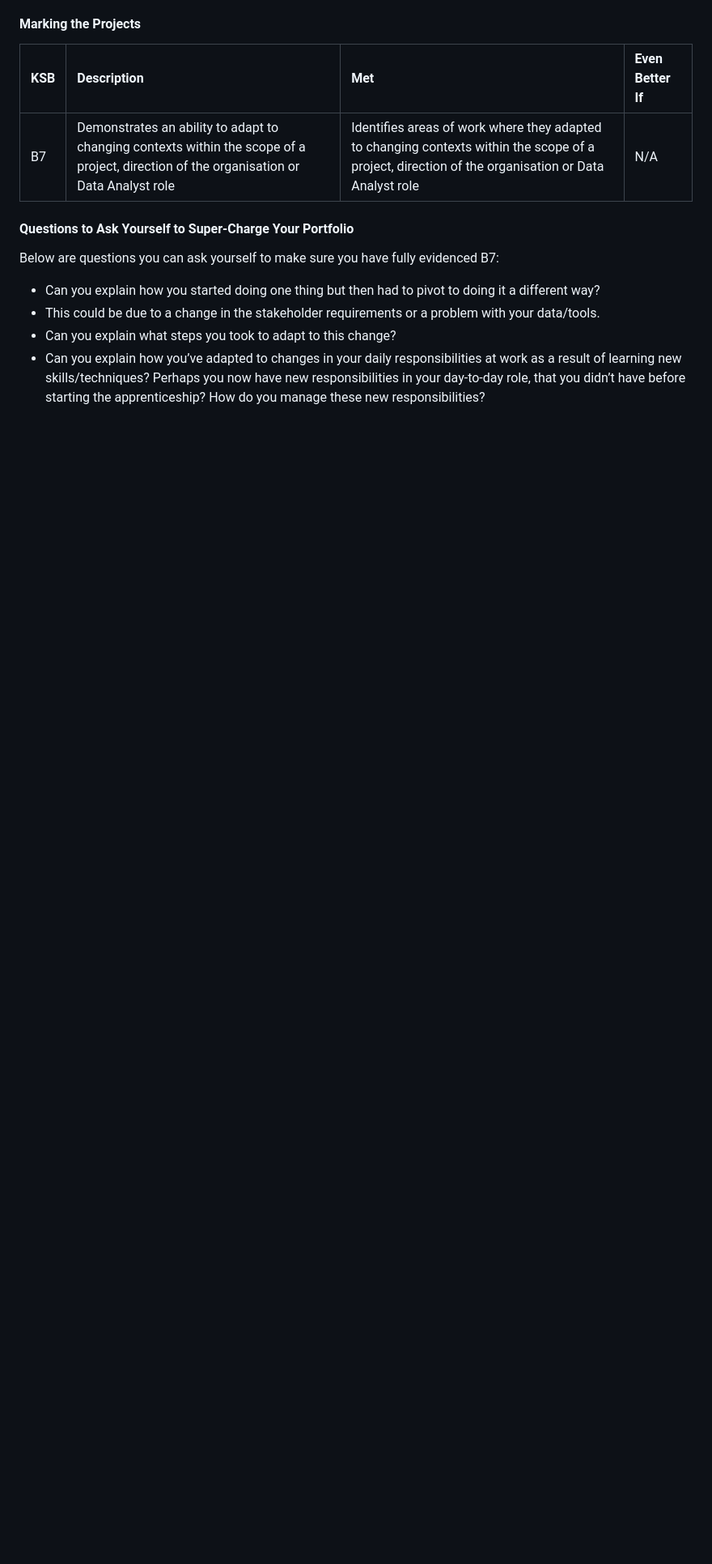
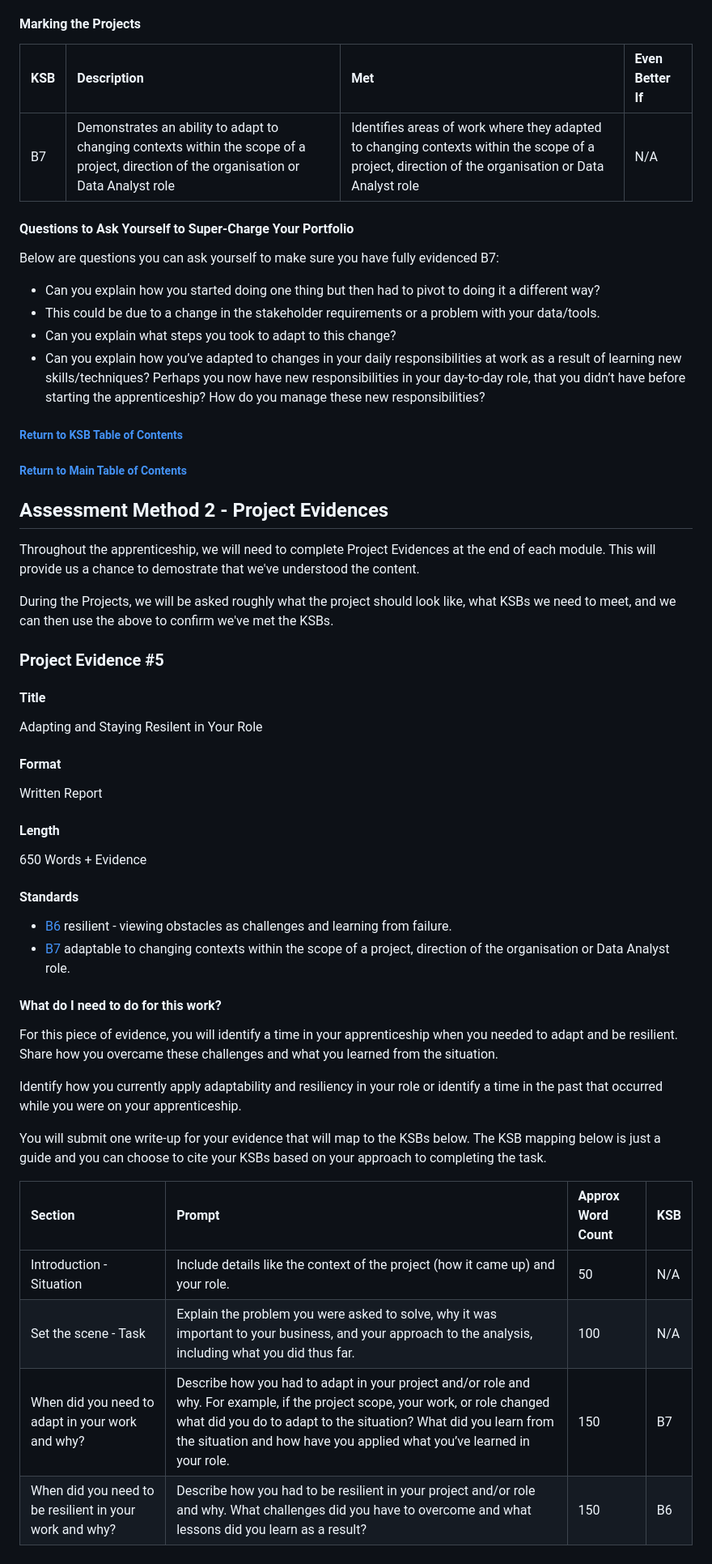
Before and after one commit to SirMustFailAlot/ProjectChizuru, a Markdown page: Multiverse/Projects and KSBs.md, the part around the change printed below. Shown: that part at 81% size. Rendered like a GitHub page; blank space fills up the shorter version.

Commit message:
Multiverse Projects - Added Project 5
Added Project 5 details to file.

```diff
--- a/Multiverse/Projects and KSBs.md
+++ b/Multiverse/Projects and KSBs.md
@@ -756,3 +791,40 @@ Below are questions you can ask yourself to make sure you have fully evidenced B
 - This could be due to a change in the stakeholder requirements or a problem with your data/tools.
 - Can you explain what steps you took to adapt to this change?
 - Can you explain how you’ve adapted to changes in your daily responsibilities at work as a result of learning new skills/techniques? Perhaps you now have new responsibilities in your day-to-day role, that you didn’t have before starting the apprenticeship? How do you manage these new responsibilities?
+
+##### [<p style="text-align: right;">Return to KSB Table of Contents</p>](#KSBToC)
+##### [<p style="text-align: right;">Return to Main Table of Contents</p>](#MainToC)
+## Assessment Method 2 - Project Evidences <a id="AM2"></a>
+Throughout the apprenticeship, we will need to complete Project Evidences at the end of each module. This will provide us a chance to demostrate that we've understood the content.
+
+During the Projects, we will be asked roughly what the project should look like, what KSBs we need to meet, and we can then use the above to confirm we've met the KSBs.
+
+### Project Evidence #5
+
+#### Title
+Adapting and Staying Resilent in Your Role
+
+#### Format
+Written Report
+
+#### Length
+650 Words + Evidence
+
+#### Standards
+- [B6](#B6) resilient - viewing obstacles as challenges and learning from failure.
+- [B7](#B7) adaptable to changing contexts within the scope of a project,
+direction of the organisation or Data Analyst role.
+
+#### What do I need to do for this work?
+For this piece of evidence, you will identify a time in your apprenticeship when you needed to adapt and be resilient. Share how you overcame these challenges and what you learned from the situation.
+
+Identify how you currently apply adaptability and resiliency in your role or identify a time in the past that occurred while you were on your apprenticeship.
+
+You will submit one write-up for your evidence that will map to the KSBs below. The KSB mapping below is just a guide and you can choose to cite your KSBs based on your approach to completing the task.
+
+| Section | Prompt | Approx Word Count | KSB |
+|:--------|:-------|:------------------|:----|
+|Introduction - Situation | Include details like the context of the project (how it came up) and your role. | 50 | N/A |
+| Set the scene - Task | Explain the problem you were asked to solve, why it was important to your business, and your approach to the analysis, including what you did thus far. | 100 | N/A |
+| When did you need to adapt in your work and why? | Describe how you had to adapt in your project and/or role and why. For example, if the project scope, your work, or role changed what did you do to adapt to the situation? What did you learn from the situation and how have you applied what you’ve learned in your role. | 150 | B7 |
+| When did you need to be resilient in your work and why? | Describe how you had to be resilient in your project and/or role and why. What challenges did you have to overcome and what lessons did you learn as a result? | 150 | B6 |
```
Also changed, not shown: other parts of Multiverse/Projects and KSBs.md (+37 -2 lines).
